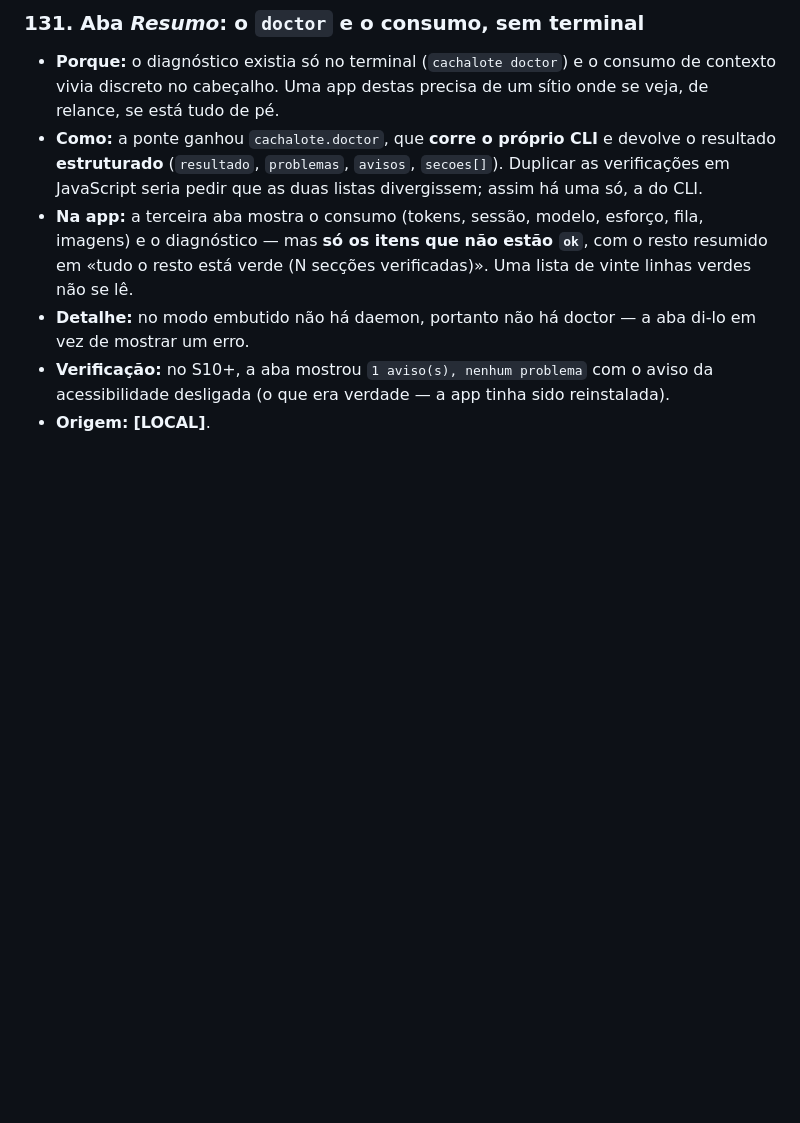
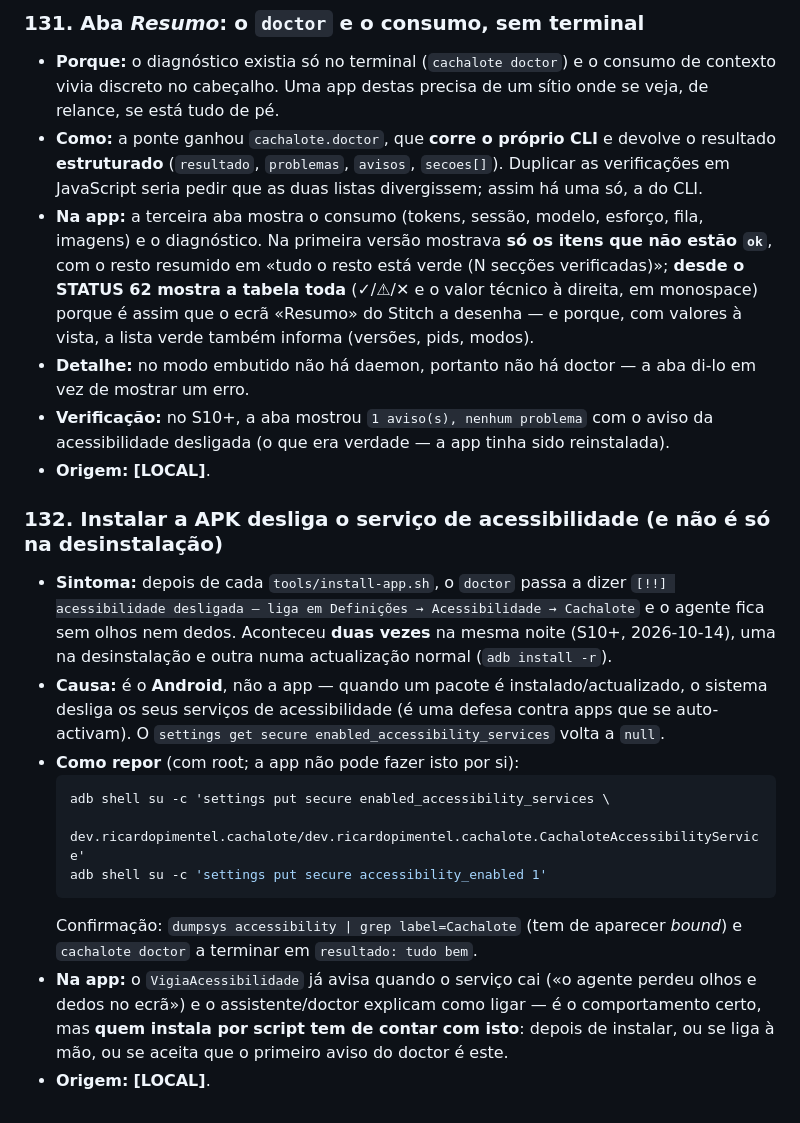
Before and after one commit to ricardojrgpimentel/cachalote, a Markdown page: docs/knowledge-android.md, the part around the change. Rendered like a GitHub page; blank space fills up the shorter version.

Commit message:
knowledge: instalar a APK desliga a acessibilidade (licao 132)
Aconteceu duas vezes na mesma noite no S10+: uma na desinstalacao e outra numa actualizacao
normal (adb install -r). Nao e da app -- o Android desliga os servicos de acessibilidade de um
pacote quando ele e instalado ou actualizado (defesa contra apps que se auto-activam), e o
settings get secure enabled_accessibility_services volta a null.

Fica registado o sintoma, a causa, os dois comandos que repõem (com root) e como confirmar
(dumpsys accessibility + cachalote doctor). Tambem corrigida a licao 131: a aba Resumo deixou
de mostrar so os itens que nao estao ok -- desde o STATUS 62 mostra a tabela toda, como o
design do Stitch a desenha.

````diff
--- a/docs/knowledge-android.md
+++ b/docs/knowledge-android.md
@@ -1663,10 +1663,35 @@ todos invisíveis no dia-a-dia do modo root:
   **estruturado** (`resultado`, `problemas`, `avisos`, `secoes[]`). Duplicar as verificações em
   JavaScript seria pedir que as duas listas divergissem; assim há uma só, a do CLI.
 - **Na app:** a terceira aba mostra o consumo (tokens, sessão, modelo, esforço, fila, imagens) e o
-  diagnóstico — mas **só os itens que não estão `ok`**, com o resto resumido em «tudo o resto está
-  verde (N secções verificadas)». Uma lista de vinte linhas verdes não se lê.
+  diagnóstico. Na primeira versão mostrava **só os itens que não estão `ok`**, com o resto resumido
+  em «tudo o resto está verde (N secções verificadas)»; **desde o STATUS 62 mostra a tabela toda**
+  (✓/⚠/✕ e o valor técnico à direita, em monospace) porque é assim que o ecrã «Resumo» do Stitch a
+  desenha — e porque, com valores à vista, a lista verde também informa (versões, pids, modos).
 - **Detalhe:** no modo embutido não há daemon, portanto não há doctor — a aba di-lo em vez de
   mostrar um erro.
 - **Verificação:** no S10+, a aba mostrou `1 aviso(s), nenhum problema` com o aviso da
   acessibilidade desligada (o que era verdade — a app tinha sido reinstalada).
 - **Origem:** **[LOCAL]**.
+
+### 132. Instalar a APK desliga o serviço de acessibilidade (e não é só na desinstalação)
+
+- **Sintoma:** depois de cada `tools/install-app.sh`, o `doctor` passa a dizer
+  `[!!] acessibilidade desligada — liga em Definições → Acessibilidade → Cachalote` e o agente fica
+  sem olhos nem dedos. Aconteceu **duas vezes** na mesma noite (S10+, 2026-10-14), uma na
+  desinstalação e outra numa actualização normal (`adb install -r`).
+- **Causa:** é o **Android**, não a app — quando um pacote é instalado/actualizado, o sistema
+  desliga os seus serviços de acessibilidade (é uma defesa contra apps que se auto-activam). O
+  `settings get secure enabled_accessibility_services` volta a `null`.
+- **Como repor** (com root; a app não pode fazer isto por si):
+  ```sh
+  adb shell su -c 'settings put secure enabled_accessibility_services \
+      dev.ricardopimentel.cachalote/dev.ricardopimentel.cachalote.CachaloteAccessibilityService'
+  adb shell su -c 'settings put secure accessibility_enabled 1'
+  ```
+  Confirmação: `dumpsys accessibility | grep label=Cachalote` (tem de aparecer *bound*) e
+  `cachalote doctor` a terminar em `resultado: tudo bem`.
+- **Na app:** o `VigiaAcessibilidade` já avisa quando o serviço cai («o agente perdeu olhos e dedos
+  no ecrã») e o assistente/doctor explicam como ligar — é o comportamento certo, mas **quem
+  instala por script tem de contar com isto**: depois de instalar, ou se liga à mão, ou se aceita
+  que o primeiro aviso do doctor é este.
+- **Origem:** **[LOCAL]**.
````
